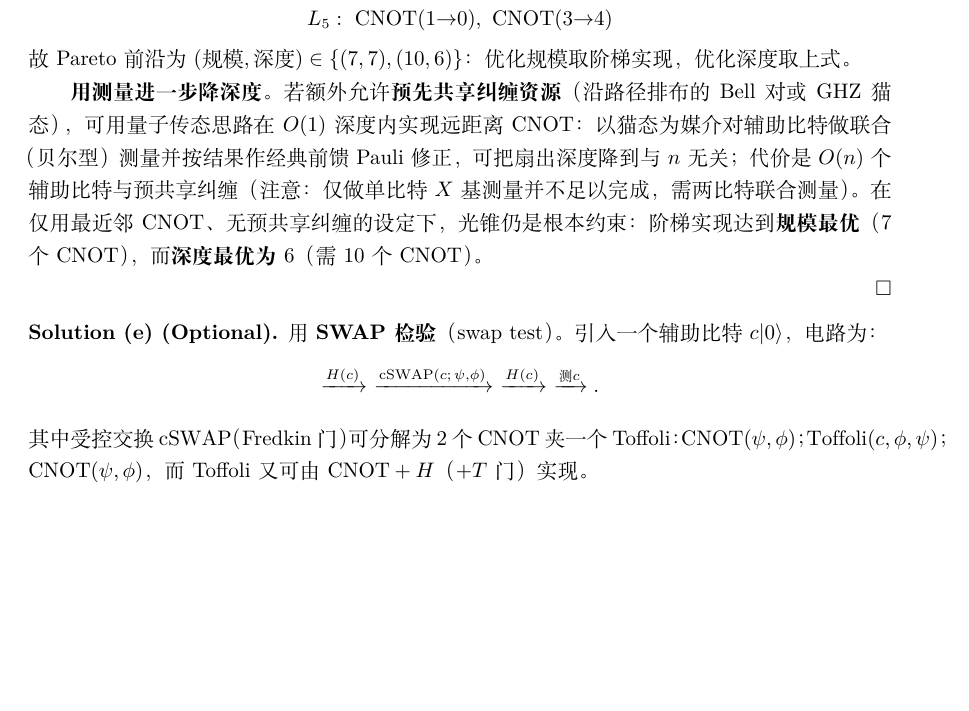
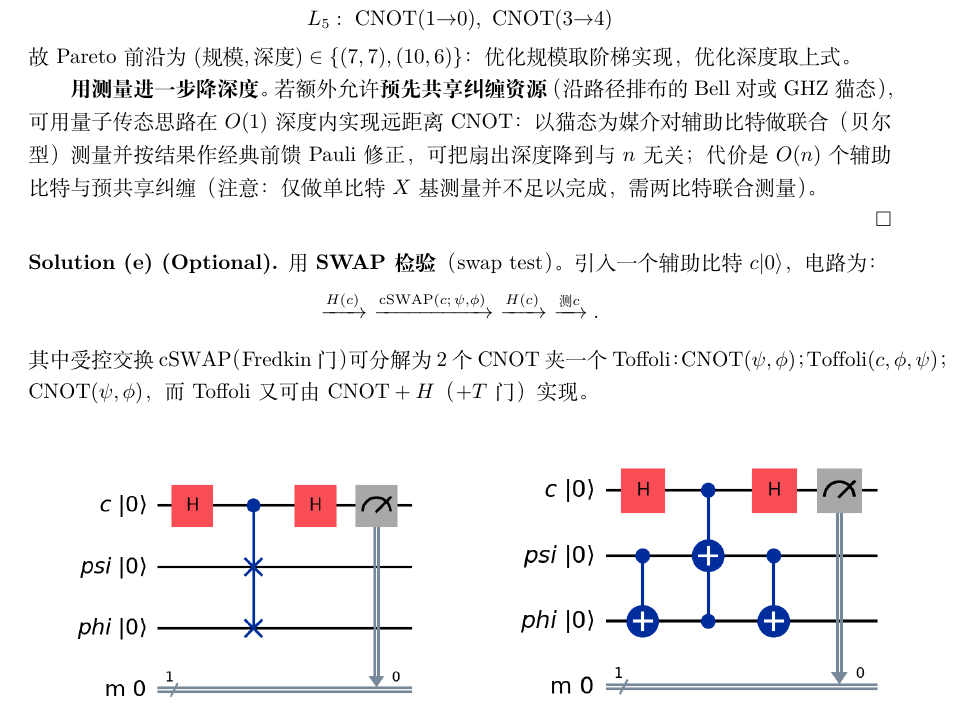
Before and after one commit to xiaozai114/quantumnyloong, a LaTeX document (Problem1/Problem1-Solution.tex): part of page 10 of 11, cut so that both start at the same text, the shorter picture padded with empty space. Compiled offline with XeLaTeX.

Commit message:
Fixed a typo

```diff
--- a/Problem1/Problem1-Solution.tex
+++ b/Problem1/Problem1-Solution.tex
@@ -399,7 +399,7 @@ L_5:\ \mathrm{CNOT}(1{\to}0),\ \mathrm{CNOT}(3{\to}4)
 \end{equation*}
 故 Pareto 前沿为 $(\text{规模},\text{深度})\in\{(7,7),(10,6)\}$：优化规模取阶梯实现，优化深度取上式。
 
-\textbf{用测量进一步降深度。} 若额外允许\textbf{预先共享纠缠资源}（沿路径排布的 Bell 对或 GHZ 猫态），可用量子传态思路在 $O(1)$ 深度内实现远距离 CNOT：以猫态为媒介对辅助比特做联合（贝尔型）测量并按结果作经典前馈 Pauli 修正，可把扇出深度降到与 $n$ 无关；代价是 $O(n)$ 个辅助比特与预共享纠缠（注意：仅做单比特 $X$ 基测量并不足以完成，需两比特联合测量）。在仅用最近邻 CNOT、无预共享纠缠的设定下，光锥仍是根本约束：阶梯实现达到\textbf{规模最优}（$7$ 个 CNOT），而\textbf{深度最优为 $6$}（需 $10$ 个 CNOT）。
+\textbf{用测量进一步降深度。} 若额外允许\textbf{预先共享纠缠资源}（沿路径排布的 Bell 对或 GHZ 猫态），可用量子传态思路在 $O(1)$ 深度内实现远距离 CNOT：以猫态为媒介对辅助比特做联合（贝尔型）测量并按结果作经典前馈 Pauli 修正，可把扇出深度降到与 $n$ 无关；代价是 $O(n)$ 个辅助比特与预共享纠缠（注意：仅做单比特 $X$ 基测量并不足以完成，需两比特联合测量）。
 
 \hfill $\square$
 
```
